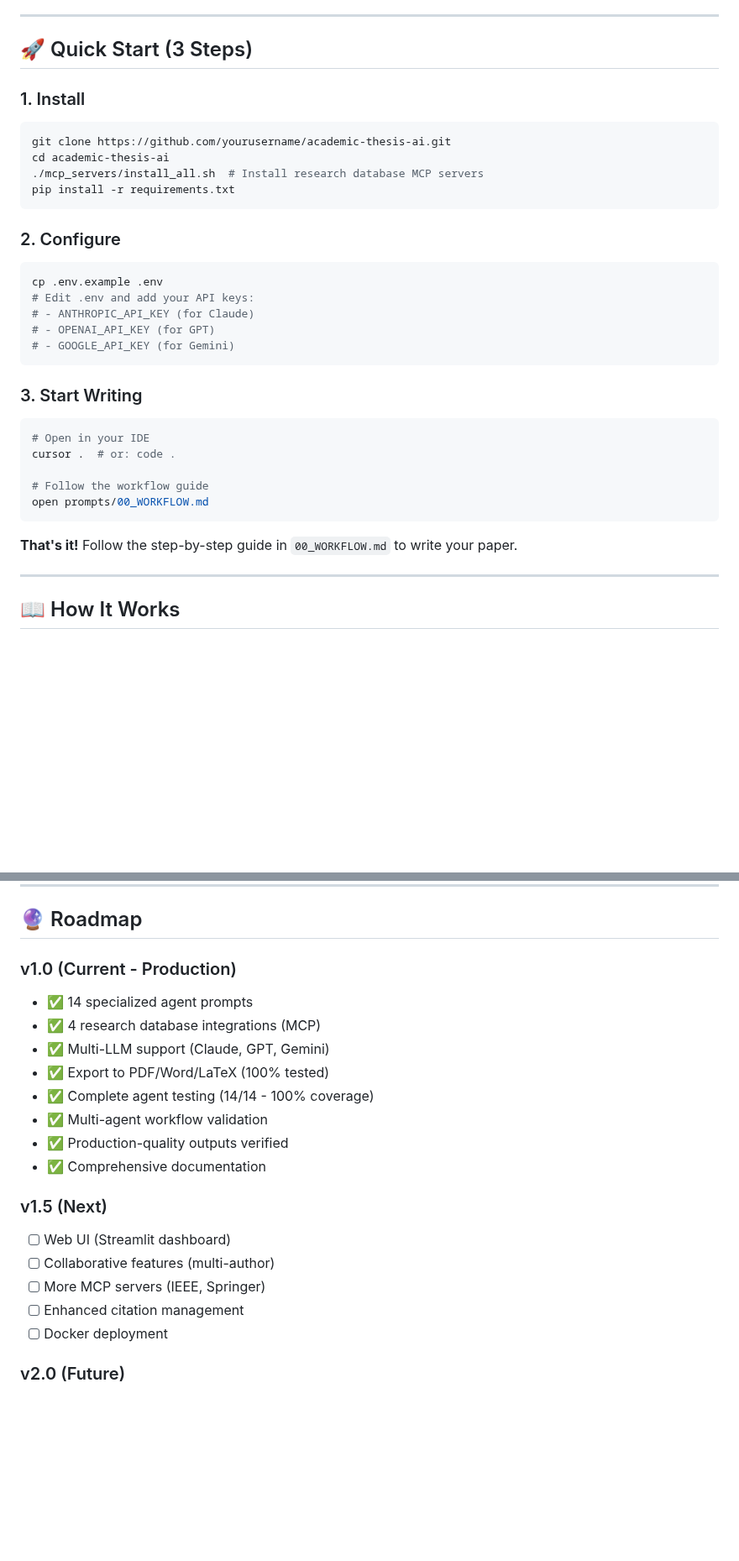
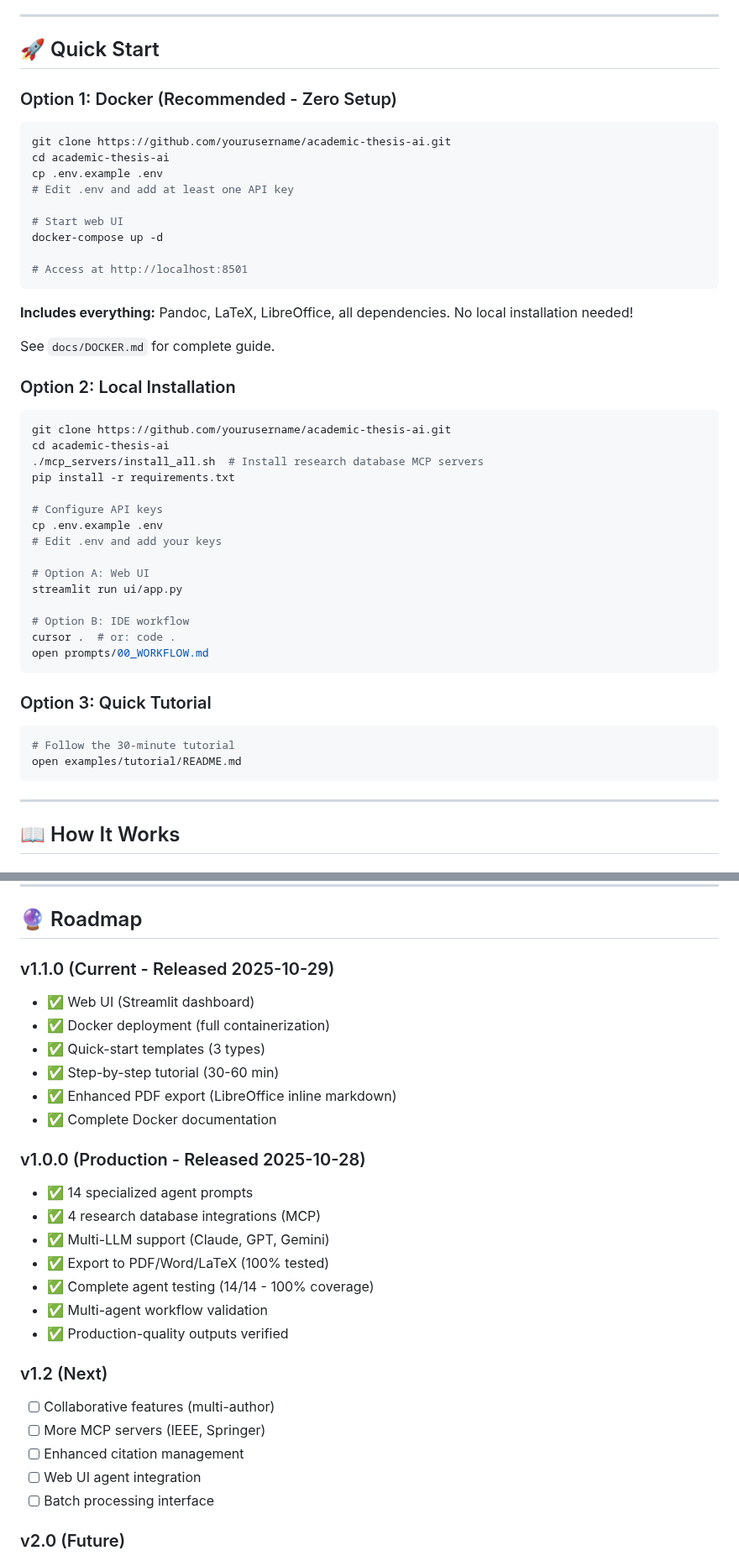
Before and after one commit to federicodeponte/academic-thesis-ai, a Markdown page: README.md, 2 parts joined by grey strips. Shown at 84% size. Rendered like a GitHub page; blank space fills up the shorter version.

````diff
--- a/README.md
+++ b/README.md
@@ -33,38 +33,52 @@ A **prompt-driven framework** for academic writing that uses specialized AI agen
 
 ---
 
-## 🚀 Quick Start (3 Steps)
+## 🚀 Quick Start
 
-### 1. Install
+### Option 1: Docker (Recommended - Zero Setup)
+
+```bash
+git clone https://github.com/yourusername/academic-thesis-ai.git
+cd academic-thesis-ai
+cp .env.example .env
+# Edit .env and add at least one API key
+
+# Start web UI
+docker-compose up -d
+
+# Access at http://localhost:8501
+```
+
+**Includes everything:** Pandoc, LaTeX, LibreOffice, all dependencies. No local installation needed!
+
+See `docs/DOCKER.md` for complete guide.
+
+### Option 2: Local Installation
 
 ```bash
 git clone https://github.com/yourusername/academic-thesis-ai.git
 cd academic-thesis-ai
 ./mcp_servers/install_all.sh  # Install research database MCP servers
 pip install -r requirements.txt
-```
 
-### 2. Configure
+# Configure API keys
+cp .env.example .env
+# Edit .env and add your keys
 
-```bash
-cp .env.example .env
-# Edit .env and add your API keys:
-# - ANTHROPIC_API_KEY (for Claude)
-# - OPENAI_API_KEY (for GPT)
-# - GOOGLE_API_KEY (for Gemini)
-```
+# Option A: Web UI
+streamlit run ui/app.py
 
-### 3. Start Writing
-
-```bash
-# Open in your IDE
+# Option B: IDE workflow
 cursor .  # or: code .
-
-# Follow the workflow guide
 open prompts/00_WORKFLOW.md
 ```
 
-**That's it!** Follow the step-by-step guide in `00_WORKFLOW.md` to write your paper.
+### Option 3: Quick Tutorial
+
+```bash
+# Follow the 30-minute tutorial
+open examples/tutorial/README.md
+```
 
 ---
 
@@ -448,7 +547,15 @@ Inspired by the need for better academic writing tools.
 
 ## 🔮 Roadmap
 
-### v1.0 (Current - Production)
+### v1.1.0 (Current - Released 2025-10-29)
+- ✅ Web UI (Streamlit dashboard)
+- ✅ Docker deployment (full containerization)
+- ✅ Quick-start templates (3 types)
+- ✅ Step-by-step tutorial (30-60 min)
+- ✅ Enhanced PDF export (LibreOffice inline markdown)
+- ✅ Complete Docker documentation
+
+### v1.0.0 (Production - Released 2025-10-28)
 - ✅ 14 specialized agent prompts
 - ✅ 4 research database integrations (MCP)
 - ✅ Multi-LLM support (Claude, GPT, Gemini)
@@ -456,14 +563,13 @@ Inspired by the need for better academic writing tools.
 - ✅ Complete agent testing (14/14 - 100% coverage)
 - ✅ Multi-agent workflow validation
 - ✅ Production-quality outputs verified
-- ✅ Comprehensive documentation
 
-### v1.5 (Next)
-- [ ] Web UI (Streamlit dashboard)
+### v1.2 (Next)
 - [ ] Collaborative features (multi-author)
 - [ ] More MCP servers (IEEE, Springer)
 - [ ] Enhanced citation management
-- [ ] Docker deployment
+- [ ] Web UI agent integration
+- [ ] Batch processing interface
 
 ### v2.0 (Future)
 - [ ] Domain-specific agents (medical, legal, etc.)
````
Also changed, not shown: other parts of README.md (+87 -2 lines), CHANGELOG.md (added, +181 -0 lines).
